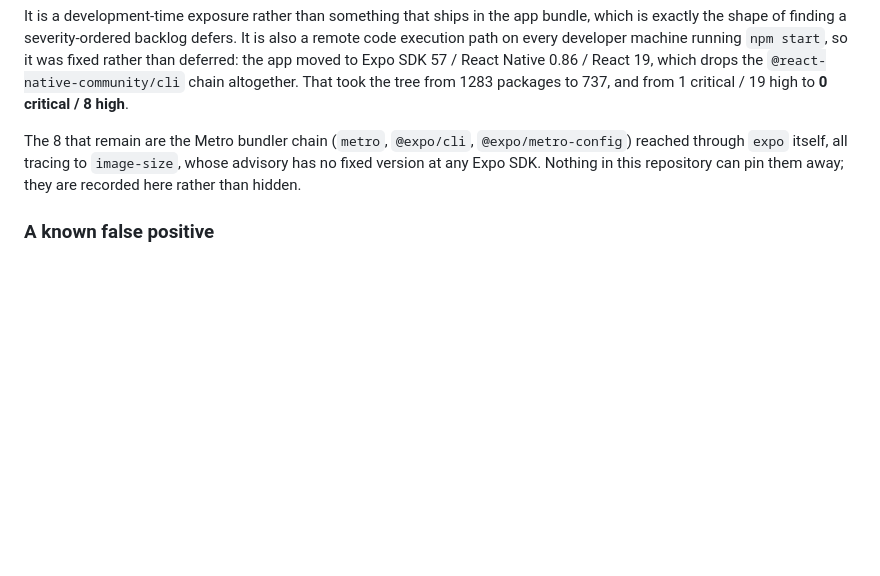
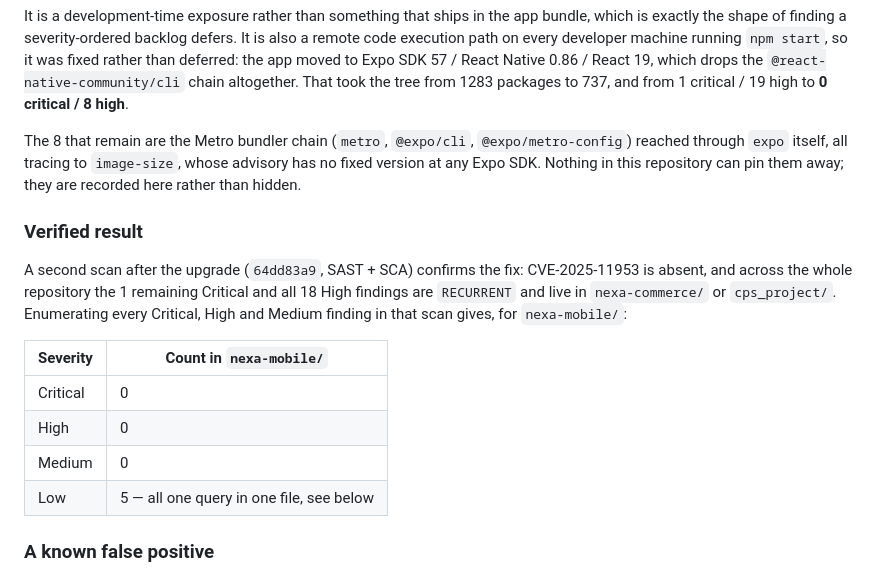
Before and after one commit to cxsmtp/CPS-DEMO, a Markdown page: nexa-mobile/README.md, the part around the change. GitHub-like rendering; blank space fills up the shorter version.

Commit message:
Record the post-upgrade verification scan in nexa-mobile README
Scan 64dd83a9 (SAST + SCA, commit 9b0f5f6) confirms CVE-2025-11953 is gone.
Enumerating every Critical, High and Medium finding in that scan puts
nexa-mobile at 0/0/0, with 5 Low findings — all Secret_Leak_in_Error_Messages
in src/api/parse.ts, already documented as a false positive.

The 1 Critical and 18 High findings that remain repository-wide are all
RECURRENT and all in nexa-commerce/ or cps_project/.

Co-Authored-By: Claude Opus 5 <noreply@anthropic.com>
Claude-Session: https://claude.ai/code/session_01UZwjdN8EEmTytjXM6PATWh

```diff
--- a/nexa-mobile/README.md
+++ b/nexa-mobile/README.md
@@ -125,6 +125,21 @@ The 8 that remain are the Metro bundler chain (`metro`, `@expo/cli`,
 `image-size`, whose advisory has no fixed version at any Expo SDK. Nothing in
 this repository can pin them away; they are recorded here rather than hidden.
 
+### Verified result
+
+A second scan after the upgrade (`64dd83a9`, SAST + SCA) confirms the fix:
+CVE-2025-11953 is absent, and across the whole repository the 1 remaining
+Critical and all 18 High findings are `RECURRENT` and live in
+`nexa-commerce/` or `cps_project/`. Enumerating every Critical, High and
+Medium finding in that scan gives, for `nexa-mobile/`:
+
+| Severity | Count in `nexa-mobile/` |
+|---|---|
+| Critical | 0 |
+| High | 0 |
+| Medium | 0 |
+| Low | 5 — all one query in one file, see below |
+
 ### A known false positive
 
 Checkmarx SAST reports `Secret_Leak_in_Error_Messages` (Low) five times
```
